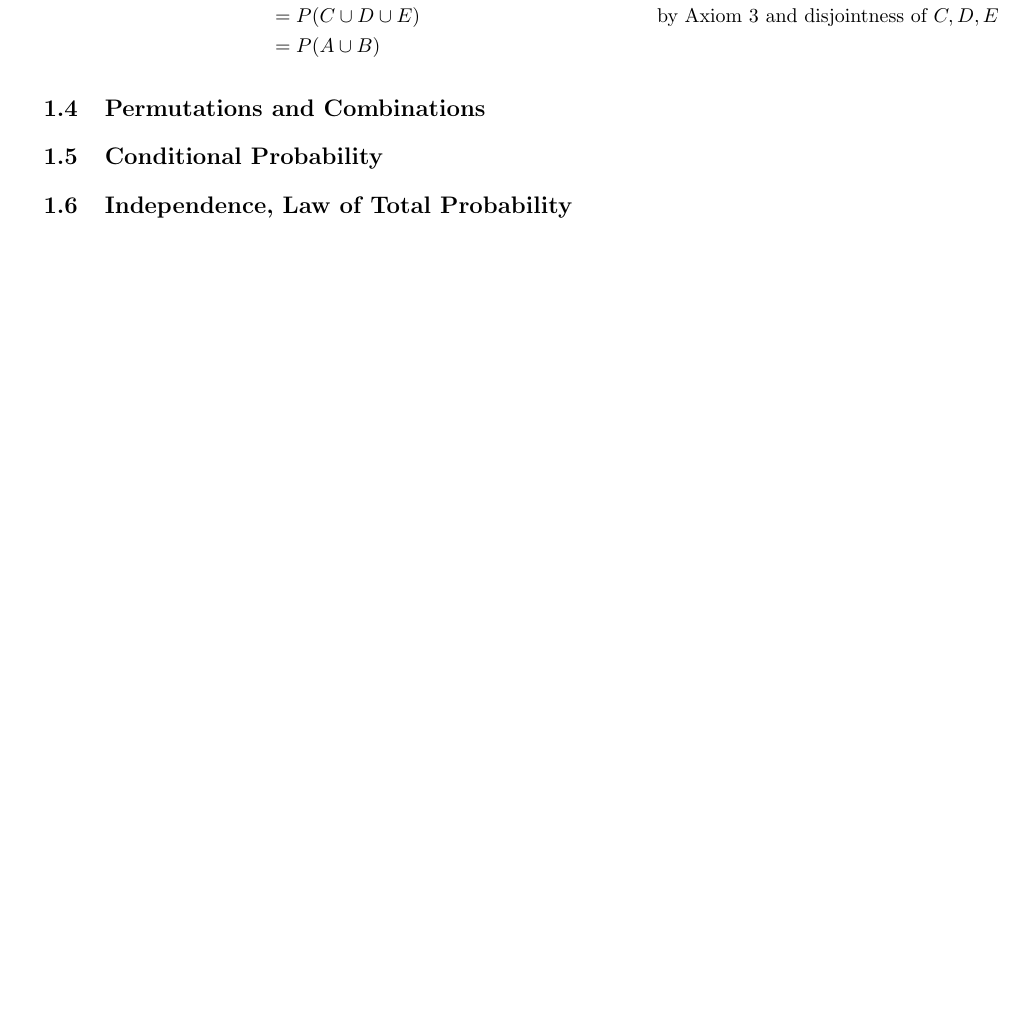
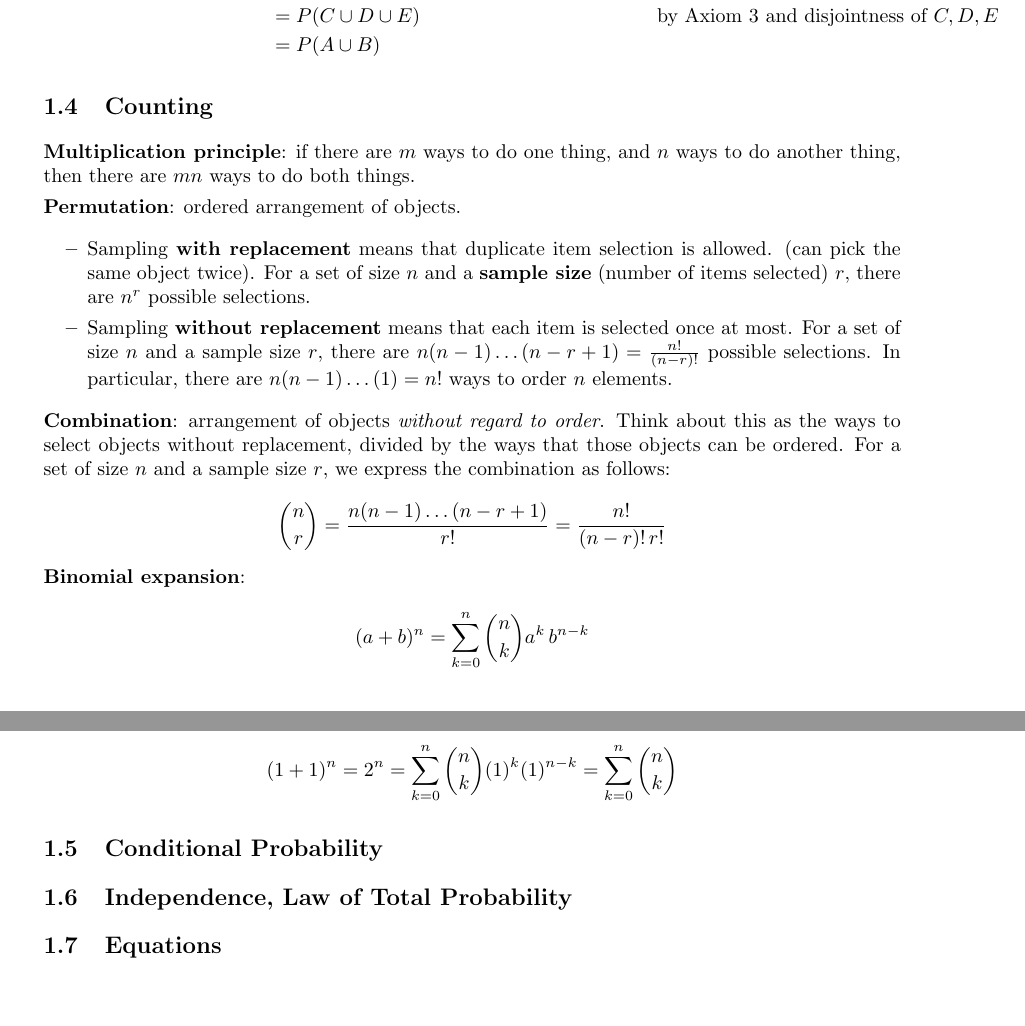
Before and after one commit to al-jshen/STA257, a LaTeX document (notes/notes.tex): part of page 3 of 6 before the commit and two parts of pages 3 and 4 of 7 after it, the two joined at a grey line, cut so that both start at the same text, the shorter picture padded with empty space. Compiled offline with pdfLaTeX.

Commit message:
counting

```diff
--- a/notes/notes.tex
+++ b/notes/notes.tex
@@ -181,13 +181,43 @@ bindingoffset=0mm, top=20mm,bottom=20mm}
         \end{align*}
 
 
+\subsection{Counting}
 
+\textbf{Multiplication principle}: if there are $m$ ways to do one thing, and $n$ ways to do another thing, then there are $mn$ ways to do both things.
 
-\subsection{Permutations and Combinations}
+\textbf{Permutation}: ordered arrangement of objects.
+
+\begin{itemize}
+    \item Sampling \textbf{with replacement} means that duplicate item selection is allowed. (can pick the same object twice). For a set of size $n$ and a \textbf{sample size} (number of items selected) $r$, there are $n^r$ possible selections.
+
+    \item Sampling \textbf{without replacement} means that each item is selected once at most. For a set of size $n$ and a sample size $r$, there are $n(n-1)\ldots(n-r+1) = \frac{n!}{(n-r)!}$ possible selections. In particular, there are $n(n-1)\ldots(1)=n!$ ways to order $n$ elements.
+\end{itemize}
+
+\textbf{Combination}: arrangement of objects {\em without regard to order}. Think about this as the ways to select objects without replacement, divided by the ways that those objects can be ordered. For a set of size $n$ and a sample size $r$, we express the combination as follows:
+
+\begin{align*}
+    {n\choose r} = \frac{n(n-1)\ldots(n-r+1)}{r!} = \frac{n!}{(n-r)!\,r!}
+\end{align*}
+
+\textbf{Binomial expansion}:
+
+\begin{align*}
+    (a+b)^n = \sum_{k=0}^n{n\choose k}a^k\,b^{n-k}
+\end{align*}
+
+In particular, for $a=b=1$,
+
+\begin{align*}
+    (1+1)^n = 2^n = \sum_{k=0}^n{n\choose k}(1)^k(1)^{n-k} = \sum_{k=0}^n{n\choose k}
+\end{align*}
 
 \subsection{Conditional Probability}
 
+
+
 \subsection{Independence, Law of Total Probability}
+
+\subsection{Equations}
 
 
 % --------------------------------------------- %
```
Also changed, not shown: notes/notes.pdf, 4 other files.
